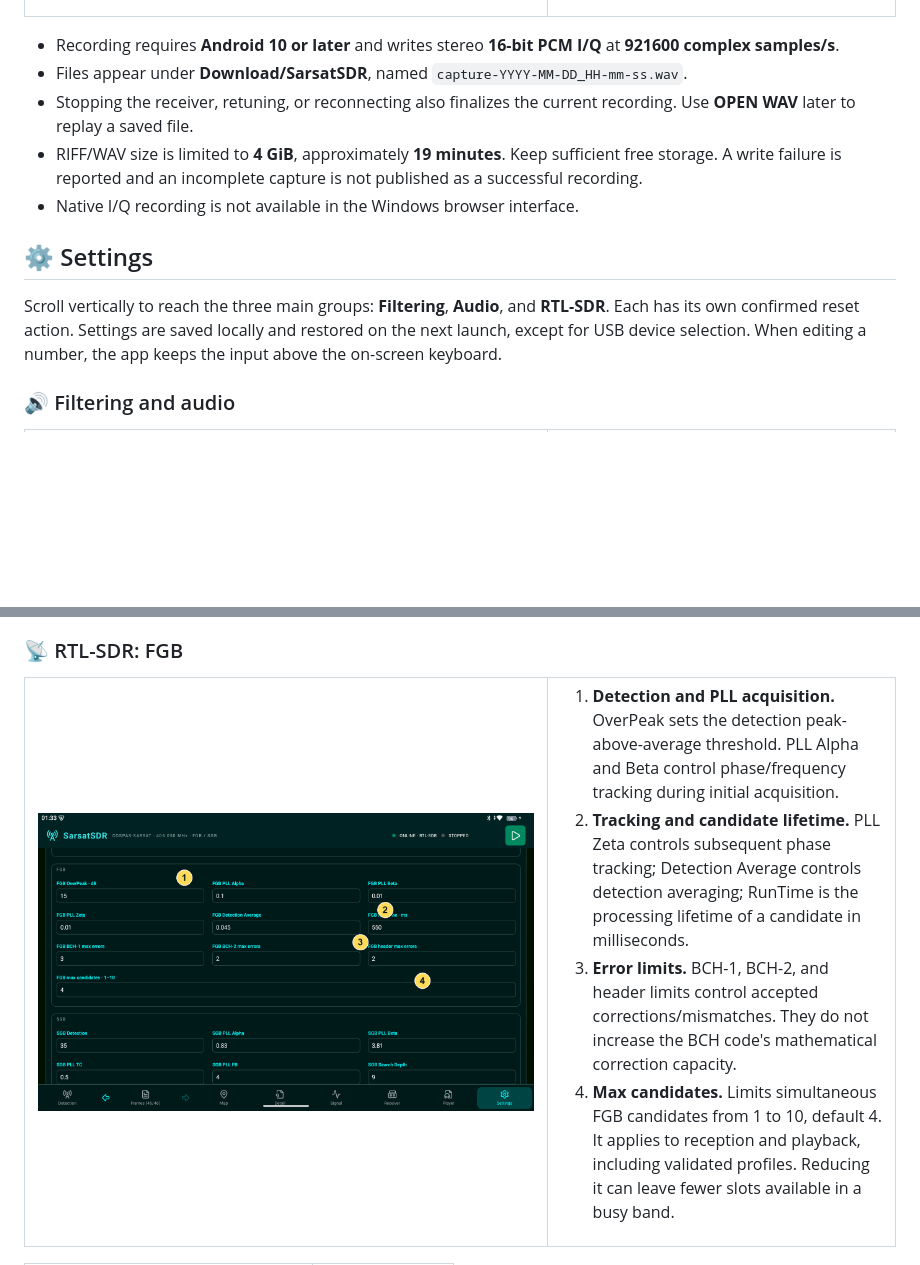
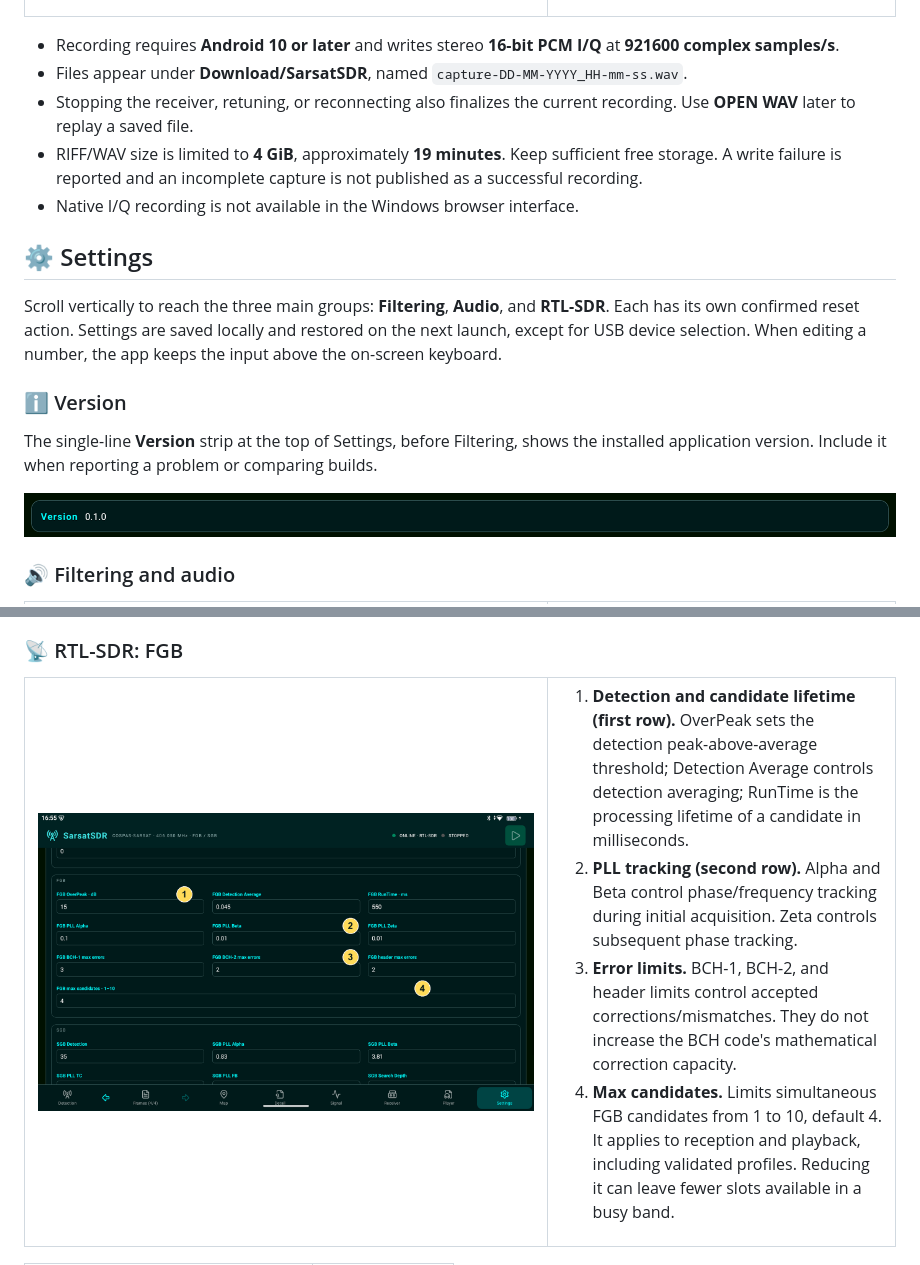
Before and after one commit to fredzo/SarsatSDR, a Markdown page: docs/README.md, 2 parts joined by grey strips. GitHub-like rendering; pictures changed too: docs/images/settings-fgb-guide.png, docs/images/settings-version.png (added); blank space fills up the shorter version.

```diff
--- a/docs/README.md
+++ b/docs/README.md
@@ -364,7 +414,7 @@ Received messages remain in the history after playback finishes.
 - Recording requires **Android 10 or later** and writes stereo **16-bit PCM I/Q**
   at **921600 complex samples/s**.
 - Files appear under **Download/SarsatSDR**, named
-  `capture-YYYY-MM-DD_HH-mm-ss.wav`.
+  `capture-DD-MM-YYYY_HH-mm-ss.wav`.
 - Stopping the receiver, retuning, or reconnecting also finalizes the current
   recording. Use **OPEN WAV** later to replay a saved file.
 - RIFF/WAV size is limited to **4 GiB**, approximately **19 minutes**.
@@ -380,6 +430,14 @@ Scroll vertically to reach the three main groups: **Filtering**, **Audio**,
 and **RTL-SDR**. Each has its own confirmed reset action. Settings are saved
 locally and restored on the next launch, except for USB device selection.
 When editing a number, the app keeps the input above the on-screen keyboard.
+
+### ℹ️ Version
+
+The single-line **Version** strip at the top of Settings, before Filtering,
+shows the installed application version. Include it when reporting a problem
+or comparing builds.
+
+![The single-line Version strip at the beginning of Settings](images/settings-version.png)
 
 ### 🔊 Filtering and audio
 
@@ -453,8 +511,8 @@ estimates. Raising calibration does not improve the received signal.
 <td width="60%" valign="top"><a href="images/settings-fgb-guide.png"><img src="images/settings-fgb-guide.png" alt="Advanced FGB settings with four numbered groups" width="100%"></a></td>
 <td valign="top">
 <ol>
-<li><strong>Detection and PLL acquisition.</strong> OverPeak sets the detection peak-above-average threshold. PLL Alpha and Beta control phase/frequency tracking during initial acquisition.</li>
-<li><strong>Tracking and candidate lifetime.</strong> PLL Zeta controls subsequent phase tracking; Detection Average controls detection averaging; RunTime is the processing lifetime of a candidate in milliseconds.</li>
+<li><strong>Detection and candidate lifetime (first row).</strong> OverPeak sets the detection peak-above-average threshold; Detection Average controls detection averaging; RunTime is the processing lifetime of a candidate in milliseconds.</li>
+<li><strong>PLL tracking (second row).</strong> Alpha and Beta control phase/frequency tracking during initial acquisition. Zeta controls subsequent phase tracking.</li>
 <li><strong>Error limits.</strong> BCH-1, BCH-2, and header limits control accepted corrections/mismatches. They do not increase the BCH code's mathematical correction capacity.</li>
 <li><strong>Max candidates.</strong> Limits simultaneous FGB candidates from 1 to 10, default 4. It applies to reception and playback, including validated profiles. Reducing it can leave fewer slots available in a busy band.</li>
 </ol>
```
Also changed, not shown: other parts of docs/README.md (+57 -7 lines), DEVELOPER_README.md (+34 -3 lines), README.md (+5 -3 lines), docs/images/frames-guide.png, docs/images/session-manager-guide.png (added), 13 other files.
